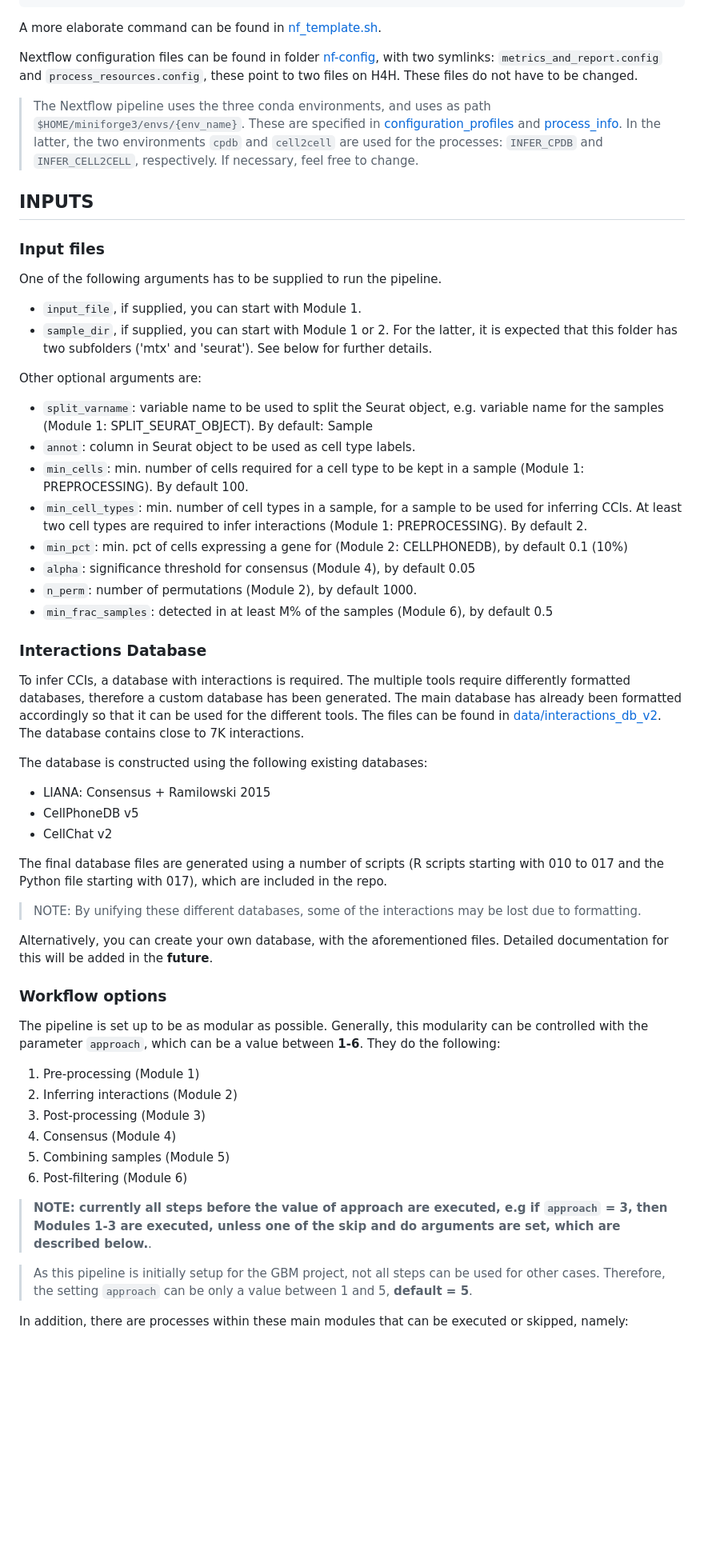
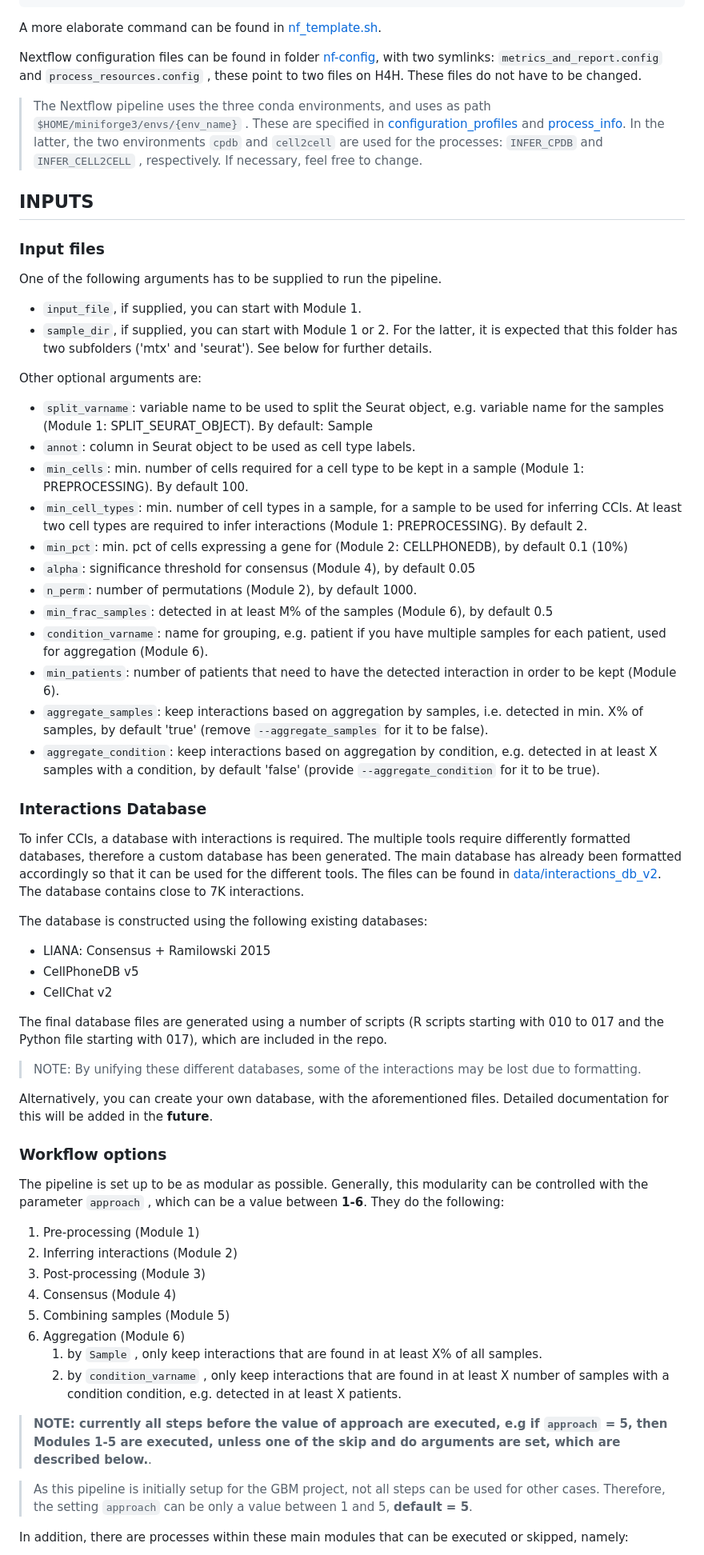
Before and after one commit to GaitiLab/scrnaseq-cellcomm-pipeline, a Markdown page: README.md, the part around the change printed below. Shown: that part at 80% size. GitHub-like rendering; blank space fills up the shorter version.

```diff
--- a/README.md
+++ b/README.md
@@ -72,9 +39,9 @@ nextflow run ${project_dir} -with-report -with-trace \
 
 A more elaborate command can be found in [nf_template.sh](nf_template.sh).
 
-Nextflow configuration files can be found in folder [nf-config](nf_config), with two symlinks: `metrics_and_report.config` and `process_resources.config`, these point to two files on H4H. These files do not have to be changed.
+Nextflow configuration files can be found in folder [nf-config](nf_config), with two symlinks: `metrics_and_report.config` and `process_resources.config` , these point to two files on H4H. These files do not have to be changed.
 
-> The Nextflow pipeline uses the three conda environments, and uses as path `$HOME/miniforge3/envs/{env_name}`. These are specified in [configuration_profiles](nf-config/configuration_profiles) and [process_info](nf-config/process_info). In the latter, the two environments `cpdb` and `cell2cell` are used for the processes: `INFER_CPDB` and `INFER_CELL2CELL`, respectively. If necessary, feel free to change.
+> The Nextflow pipeline uses the three conda environments, and uses as path `$HOME/miniforge3/envs/{env_name}` . These are specified in [configuration_profiles](nf-config/configuration_profiles) and [process_info](nf-config/process_info). In the latter, the two environments `cpdb` and `cell2cell` are used for the processes: `INFER_CPDB` and `INFER_CELL2CELL` , respectively. If necessary, feel free to change.
 
 ## INPUTS
 
@@ -82,19 +49,23 @@ Nextflow configuration files can be found in folder [nf-config](nf_config), with
 
 One of the following arguments has to be supplied to run the pipeline.
 
-- `input_file`, if supplied, you can start with Module 1.
-- `sample_dir`, if supplied, you can start with Module 1 or 2. For the latter, it is expected that this folder has two subfolders ('mtx' and 'seurat'). See below for further details.
+* `input_file`, if supplied, you can start with Module 1.
+* `sample_dir`, if supplied, you can start with Module 1 or 2. For the latter, it is expected that this folder has two subfolders ('mtx' and 'seurat'). See below for further details.
 
 Other optional arguments are:
 
-- `split_varname`: variable name to be used to split the Seurat object, e.g. variable name for the samples (Module 1: SPLIT_SEURAT_OBJECT). By default: Sample
-- `annot`: column in Seurat object to be used as cell type labels.
-- `min_cells`: min. number of cells required for a cell type to be kept in a sample (Module 1: PREPROCESSING). By default 100.
-- `min_cell_types`: min. number of cell types in a sample, for a sample to be used for inferring CCIs. At least two cell types are required to infer interactions (Module 1: PREPROCESSING). By default 2.
-- `min_pct`: min. pct of cells expressing a gene for (Module 2: CELLPHONEDB), by default 0.1 (10%)
-- `alpha`: significance threshold for consensus (Module 4), by default 0.05
-- `n_perm`: number of permutations (Module 2), by default 1000.
-- `min_frac_samples`: detected in at least M% of the samples (Module 6), by default 0.5
+* `split_varname`: variable name to be used to split the Seurat object, e.g. variable name for the samples (Module 1: SPLIT_SEURAT_OBJECT). By default:     Sample
+* `annot`: column in Seurat object to be used as cell type labels.
+* `min_cells`: min. number of cells required for a cell type to be kept in a sample (Module 1: PREPROCESSING). By default 100.
+* `min_cell_types`: min. number of cell types in a sample, for a sample to be used for inferring CCIs. At least two cell types are required to infer interactions (Module 1: PREPROCESSING). By default 2.
+* `min_pct`: min. pct of cells expressing a gene for (Module 2: CELLPHONEDB), by default 0.1 (10%)
+* `alpha`: significance threshold for consensus (Module 4), by default 0.05
+* `n_perm`: number of permutations (Module 2), by default 1000.
+* `min_frac_samples`: detected in at least M% of the samples (Module 6), by default 0.5
+* `condition_varname`: name for grouping, e.g. patient if you have multiple samples for each patient, used for aggregation (Module 6).
+* `min_patients`: number of patients that need to have the detected interaction in order to be kept (Module 6).
+* `aggregate_samples`: keep interactions based on aggregation by samples, i.e. detected in min. X% of samples, by default 'true' (remove `--aggregate_samples` for it to be false).
+* `aggregate_condition`: keep interactions based on aggregation by condition, e.g. detected in at least X samples with a condition, by default 'false' (provide `--aggregate_condition` for it to be true).
 
 ### Interactions Database
 
@@ -102,9 +73,9 @@ To infer CCIs, a database with interactions is required. The multiple tools requ
 
 The database is constructed using the following existing databases:
 
-- LIANA: Consensus + Ramilowski 2015
-- CellPhoneDB v5
-- CellChat v2
+* LIANA: Consensus + Ramilowski 2015
+* CellPhoneDB v5
+* CellChat v2
 
 The final database files are generated using a number of scripts (R scripts starting with 010 to 017 and the Python file starting with 017), which are included in the repo.
 
@@ -114,16 +85,18 @@ Alternatively, you can create your own database, with the aforementioned files.
 
 ### Workflow options
 
-The pipeline is set up to be as modular as possible. Generally, this modularity can be controlled with the parameter `approach`, which can be a value between **1-6**. They do the following:
+The pipeline is set up to be as modular as possible. Generally, this modularity can be controlled with the parameter `approach` , which can be a value between **1-6**. They do the following:
 
 1. Pre-processing (Module 1)
 2. Inferring interactions (Module 2)
 3. Post-processing (Module 3)
 4. Consensus (Module 4)
 5. Combining samples (Module 5)
-6. Post-filtering (Module 6)
+6. Aggregation (Module 6)
+   1. by `Sample` , only keep interactions that are found in at least X% of all samples.
+   2. by `condition_varname` , only keep interactions that are found in at least X number of samples with a condition condition, e.g. detected in at least X patients.
 
-> **NOTE: currently all steps before the value of approach are executed, e.g if `approach` = 3, then Modules 1-3 are executed, unless one of the skip and do arguments are set, which are described below.**.
+> **NOTE: currently all steps before the value of approach are executed, e.g if `approach` = 5, then Modules 1-5 are executed, unless one of the skip and do arguments are set, which are described below.**.
 
 > As this pipeline is initially setup for the GBM project, not all steps can be used for other cases. Therefore, the setting `approach` can be only a value between 1 and 5, **default = 5**.
 
```
Also changed, not shown: other parts of README.md (+13 -47 lines), src/cci_workflow.png, 1 other file.
